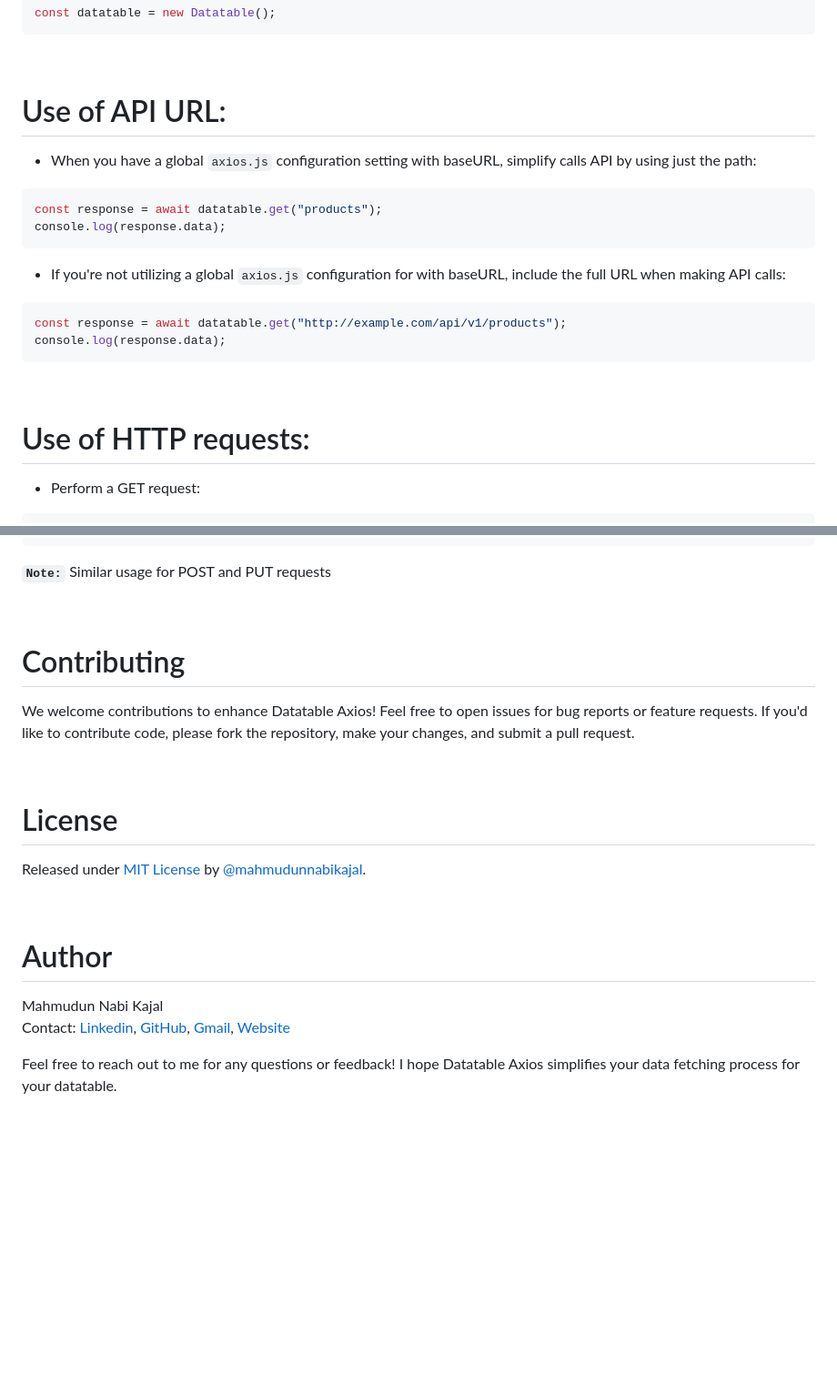
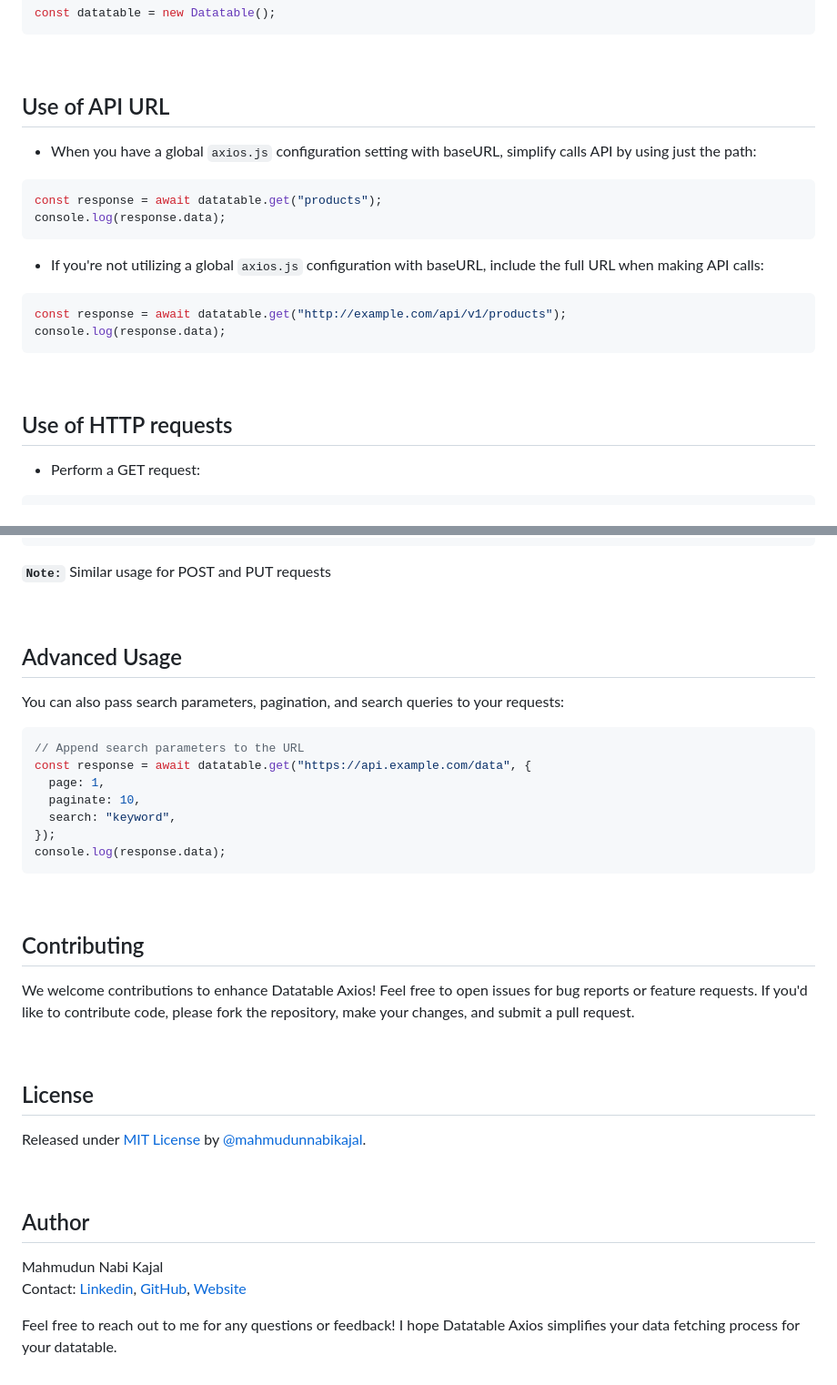
Before and after one commit to mahmudunnabikajal/datatable-axios, a Markdown page: README.md, 2 parts joined by grey strips. Shown at 91% size. Drawn GitHub-style; blank space fills up the shorter version.

Commit message:
feat: add README.md with installation and usage instructions

````diff
--- a/Readme.md
+++ b/README.md
@@ -71,7 +76,7 @@ const datatable = new Datatable();
 
 &nbsp;
 
-# Use of API URL:
+## Use of API URL
 
 - When you have a global `axios.js` configuration setting with baseURL, simplify calls API by using just the path:
 
@@ -80,7 +85,7 @@ const response = await datatable.get("products");
 console.log(response.data);
 ```
 
-- If you're not utilizing a global `axios.js` configuration for with baseURL, include the full URL when making API calls:
+- If you're not utilizing a global `axios.js` configuration with baseURL, include the full URL when making API calls:
 
 ```js
 const response = await datatable.get("http://example.com/api/v1/products");
@@ -89,7 +94,7 @@ console.log(response.data);
 
 &nbsp;
 
-# Use of HTTP requests:
+## Use of HTTP requests
 
 - Perform a GET request:
 
@@ -141,36 +146,40 @@ try {
 ```
 
 **`Note:`** Similar usage for POST and PUT requests
-<!-- # Advanced Usage
+
+&nbsp;
+
+## Advanced Usage
+
 You can also pass search parameters, pagination, and search queries to your requests:
 
 ```js
 // Append search parameters to the URL
-const response = await datatable.get('https://api.example.com/data', {
+const response = await datatable.get("https://api.example.com/data", {
   page: 1,
   paginate: 10,
-  search: 'keyword',
+  search: "keyword",
 });
 console.log(response.data);
-``` -->
+```
 
 &nbsp;
 
-# Contributing
+## Contributing
 
 We welcome contributions to enhance Datatable Axios! Feel free to open issues for bug reports or feature requests. If you'd like to contribute code, please fork the repository, make your changes, and submit a pull request.
 
 &nbsp;
 
-# License
+## License
 
 Released under [MIT License](LICENSE) by [@mahmudunnabikajal](https://github.com/mahmudunnabikajal).
 
 &nbsp;
 
-# Author
+## Author
 
 Mahmudun Nabi Kajal<br />
-Contact: [Linkedin](https://www.linkedin.com/in/mahmudun-nabi-kajal/), [GitHub](https://github.com/mahmudunnabikajal), [Gmail](mailto:mahmudunnabikajal), [Website](http://mahmudunnabikajal.com/)
+Contact: [Linkedin](https://www.linkedin.com/in/mahmudun-nabi-kajal/), [GitHub](https://github.com/mahmudunnabikajal), [Website](http://mahmudunnabikajal.com/)
 
 Feel free to reach out to me for any questions or feedback! I hope Datatable Axios simplifies your data fetching process for your datatable.
````
Also changed, not shown: other parts of README.md (+9 -4 lines).
